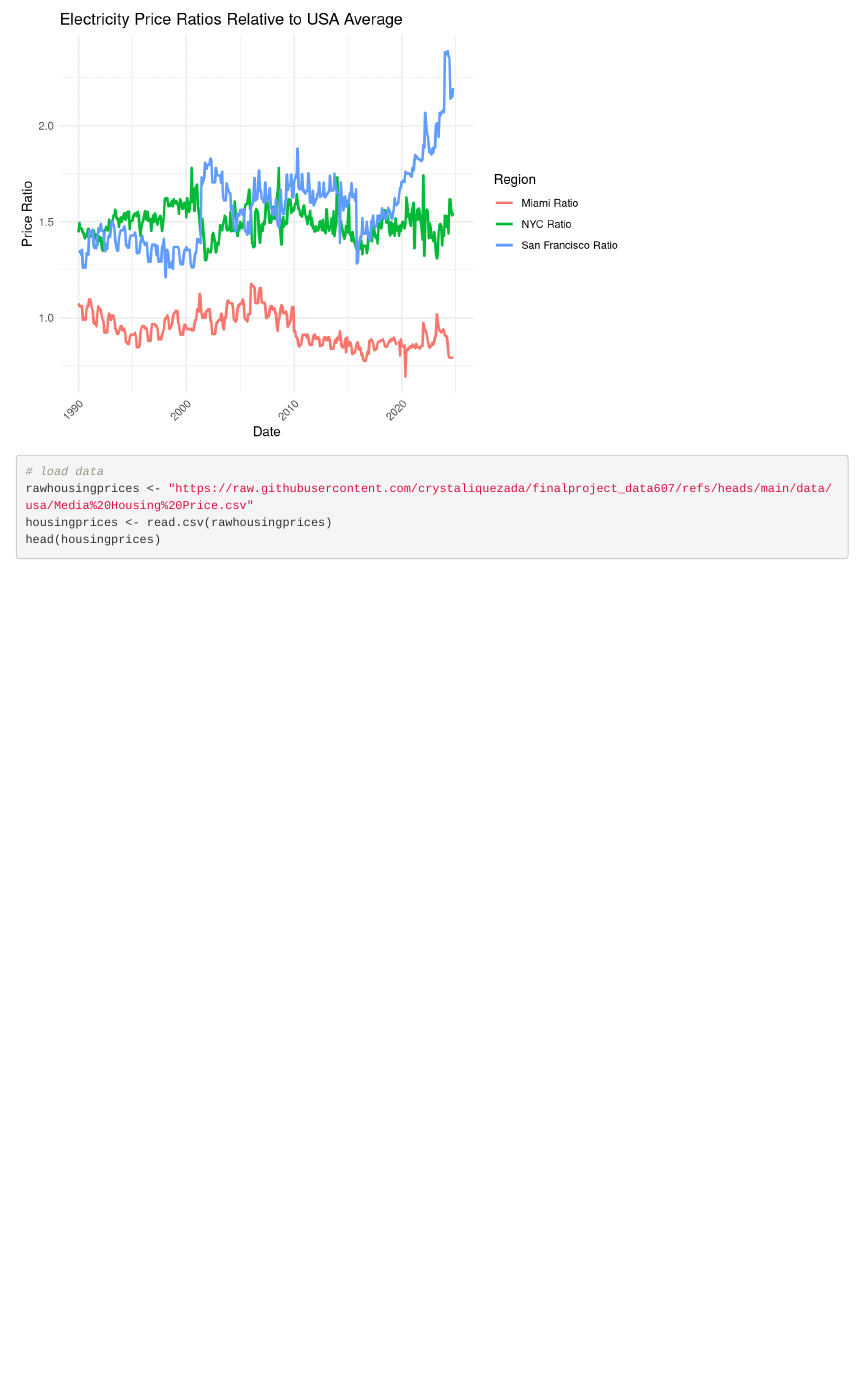
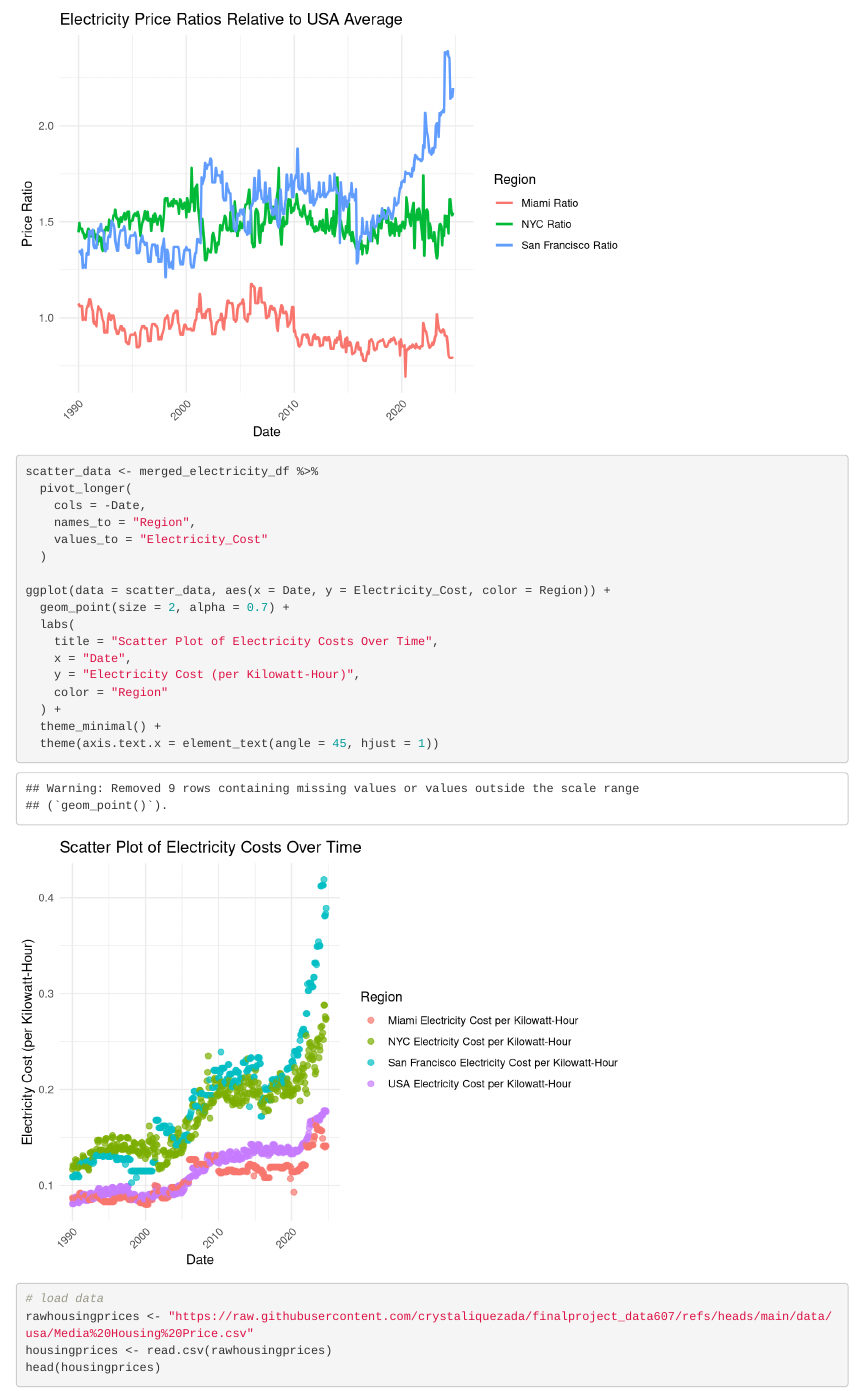
Before and after one commit to crystaliquezada/finalproject_data607, an R Markdown document (FinalProject_Data607.Rmd): the page in a window 1100 px wide, from 11940 px down. Rendered offline with R 4.5, knitr and Pandoc, with nearby package versions; some code elsewhere in the file could not run offline.

Commit message:
add scatter plot for electricity data

````diff
--- a/FinalProject_Data607.Rmd
+++ b/FinalProject_Data607.Rmd
@@ -250,6 +250,23 @@ ggplot(data = ratio_df, aes(x = Date, y = Ratio, color = Region)) +
   theme_minimal() +
   theme(axis.text.x = element_text(angle = 45, hjust = 1))
 
+scatter_data <- merged_electricity_df %>%
+  pivot_longer(
+    cols = -Date,
+    names_to = "Region",
+    values_to = "Electricity_Cost"
+  )
+
+ggplot(data = scatter_data, aes(x = Date, y = Electricity_Cost, color = Region)) +
+  geom_point(size = 2, alpha = 0.7) +
+  labs(
+    title = "Scatter Plot of Electricity Costs Over Time",
+    x = "Date",
+    y = "Electricity Cost (per Kilowatt-Hour)",
+    color = "Region"
+  ) +
+  theme_minimal() +
+  theme(axis.text.x = element_text(angle = 45, hjust = 1))
 
 ```
 
````
